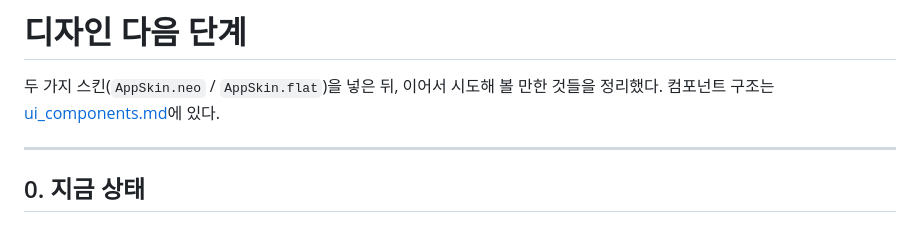
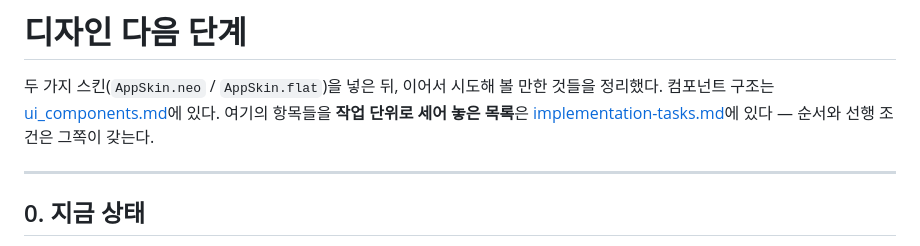
Before and after one commit to juling-go/frontend, a Markdown page: docs/design_roadmap.md, the part around the change. GitHub-like rendering.

```diff
--- a/docs/design_roadmap.md
+++ b/docs/design_roadmap.md
@@ -2,6 +2,7 @@
 
 두 가지 스킨(`AppSkin.neo` / `AppSkin.flat`)을 넣은 뒤, 이어서 시도해 볼 만한
 것들을 정리했다. 컴포넌트 구조는 [ui_components.md](./ui_components.md)에 있다.
+여기의 항목들을 **작업 단위로 세어 놓은 목록**은 [implementation-tasks.md](./implementation-tasks.md)에 있다 — 순서와 선행 조건은 그쪽이 갖는다.
 
 ---
 
```
Also changed, not shown: docs/implementation-tasks.md (added, +213 -0 lines), docs/ui_components.md (+1 -1 lines).
